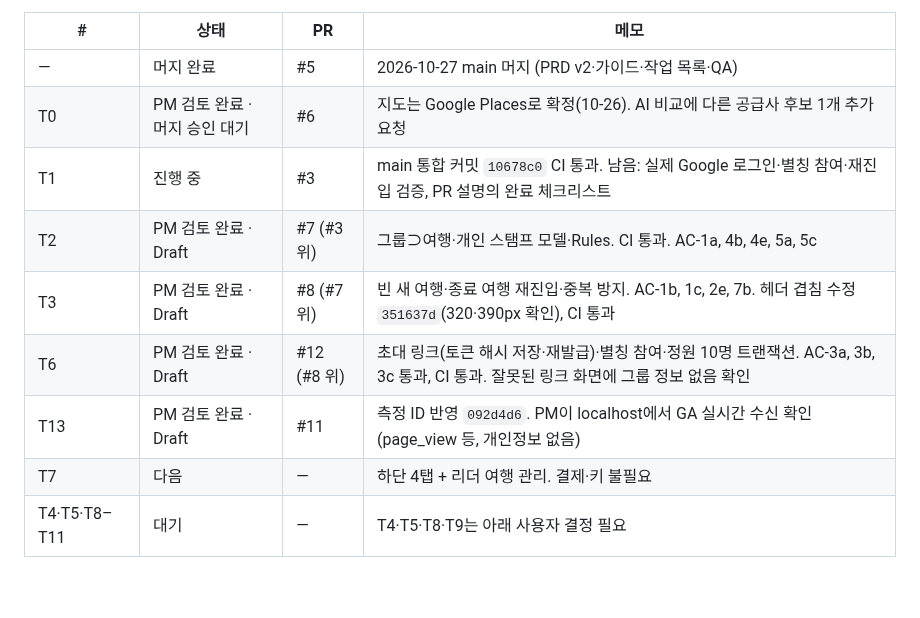
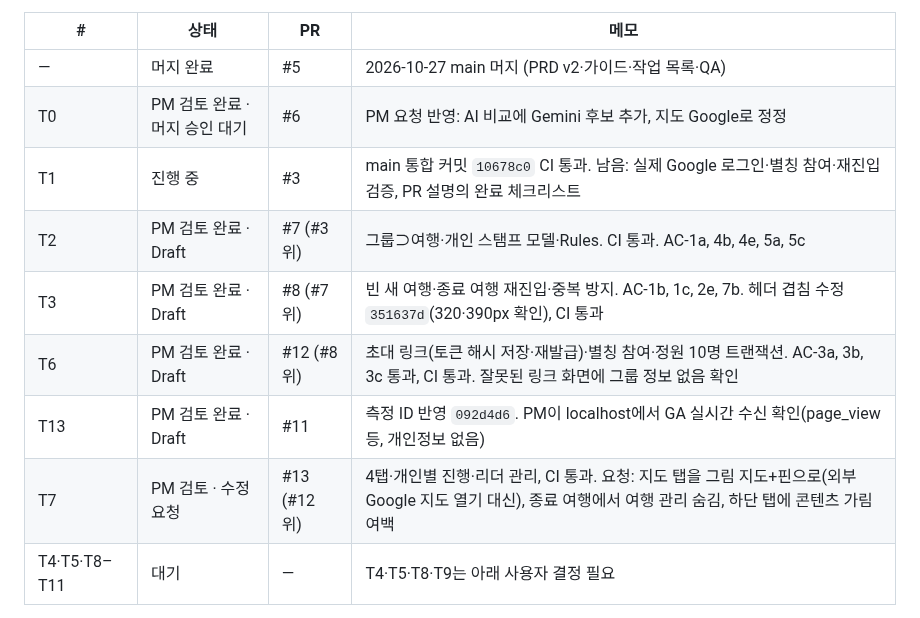
Before and after one commit to stynerk/OurAdventure, a Markdown page: docs/MVP_TICKETS.md, the part around one of its changes. GitHub-like rendering; blank space fills up the shorter version.

Commit message:
docs: PM check 20:18 status
Co-Authored-By: Claude Opus 5.5 <noreply@anthropic.com>

```diff
--- a/docs/MVP_TICKETS.md
+++ b/docs/MVP_TICKETS.md
@@ -54,13 +54,13 @@ GPS 인증 · 계정 연결(익명 → Google) · 식사·휴식 포함 일정
 | # | 상태 | PR | 메모 |
 |---|---|---|---|
 | — | 머지 완료 | #5 | 2026-10-27 main 머지 (PRD v2·가이드·작업 목록·QA) |
-| T0 | PM 검토 완료 · 머지 승인 대기 | #6 | 지도는 Google Places로 확정(10-26). AI 비교에 다른 공급사 후보 1개 추가 요청 |
+| T0 | PM 검토 완료 · 머지 승인 대기 | #6 | PM 요청 반영: AI 비교에 Gemini 후보 추가, 지도 Google로 정정 |
 | T1 | 진행 중 | #3 | main 통합 커밋 `10678c0` CI 통과. 남음: 실제 Google 로그인·별칭 참여·재진입 검증, PR 설명의 완료 체크리스트 |
 | T2 | PM 검토 완료 · Draft | #7 (#3 위) | 그룹⊃여행·개인 스탬프 모델·Rules. CI 통과. AC-1a, 4b, 4e, 5a, 5c |
 | T3 | PM 검토 완료 · Draft | #8 (#7 위) | 빈 새 여행·종료 여행 재진입·중복 방지. AC-1b, 1c, 2e, 7b. 헤더 겹침 수정 `351637d`(320·390px 확인), CI 통과 |
 | T6 | PM 검토 완료 · Draft | #12 (#8 위) | 초대 링크(토큰 해시 저장·재발급)·별칭 참여·정원 10명 트랜잭션. AC-3a, 3b, 3c 통과, CI 통과. 잘못된 링크 화면에 그룹 정보 없음 확인 |
 | T13 | PM 검토 완료 · Draft | #11 | 측정 ID 반영 `092d4d6`. PM이 localhost에서 GA 실시간 수신 확인(page_view 등, 개인정보 없음) |
-| T7 | 다음 | — | 하단 4탭 + 리더 여행 관리. 결제·키 불필요 |
+| T7 | PM 검토 · 수정 요청 | #13 (#12 위) | 4탭·개인별 진행·리더 관리, CI 통과. 요청: 지도 탭을 그림 지도+핀으로(외부 Google 지도 열기 대신), 종료 여행에서 여행 관리 숨김, 하단 탭에 콘텐츠 가림 여백 |
 | T4·T5·T8–T11 | 대기 | — | T4·T5·T8·T9는 아래 사용자 결정 필요 |
 
 머지 순서: #3 → #7 → #8 (쌓인 PR이라 아래부터). 모두 사용자 승인 후.
```
Also changed, not shown: other parts of docs/MVP_TICKETS.md (+1 -1 lines).
